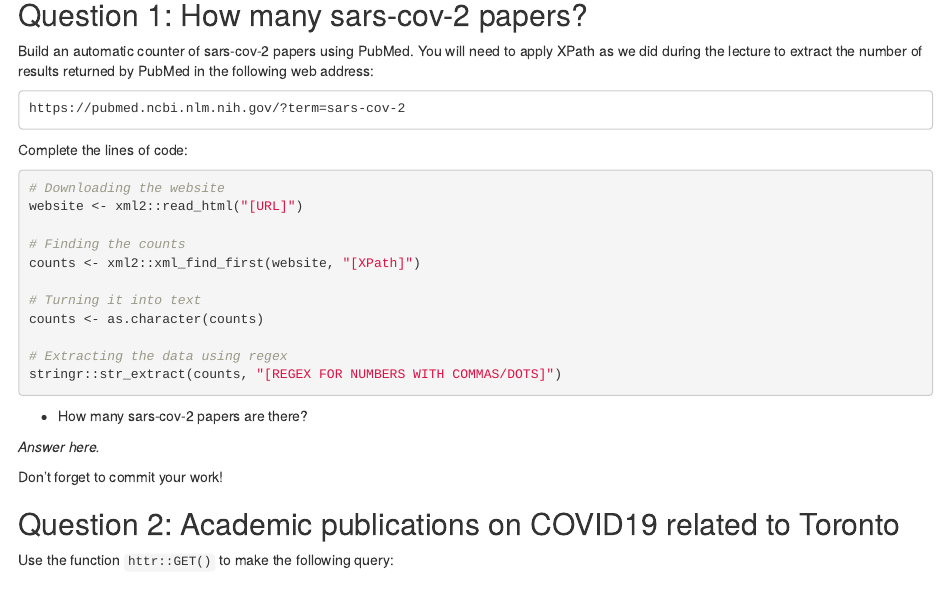
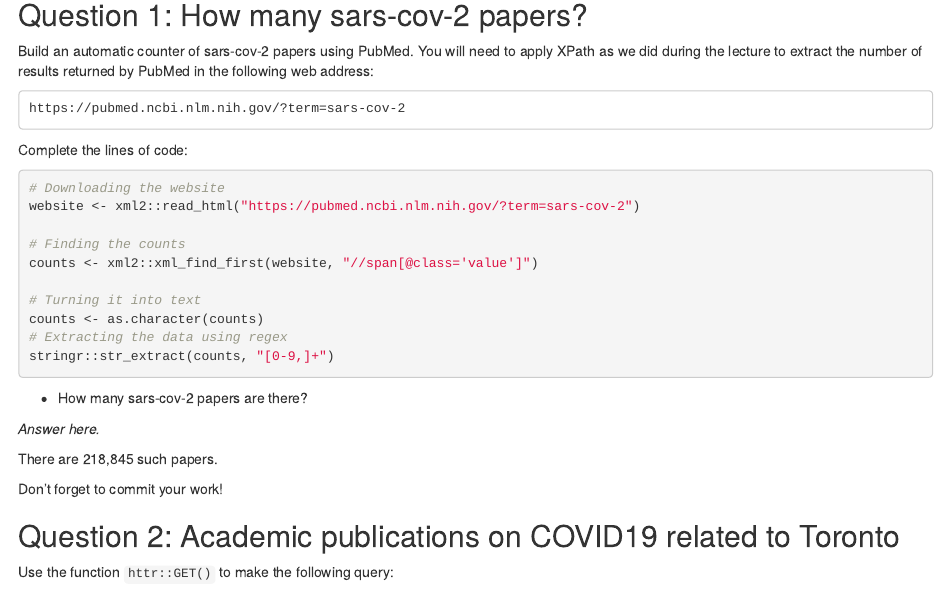
Before and after one commit to AdK0101/JSC370-labs, an R Markdown document (lab6/06-lab.Rmd): the page in a window 1100 px wide, from 380 px down. Rendered offline with R 4.5, knitr and Pandoc, with nearby package versions.

Commit message:
Question 1 done

````diff
--- a/lab6/06-lab.Rmd
+++ b/lab6/06-lab.Rmd
@@ -34,21 +34,22 @@ Complete the lines of code:
 
 ```{r counter-pubmed, eval=FALSE}
 # Downloading the website
-website <- xml2::read_html("[URL]")
+website <- xml2::read_html("https://pubmed.ncbi.nlm.nih.gov/?term=sars-cov-2")
 
 # Finding the counts
-counts <- xml2::xml_find_first(website, "[XPath]")
+counts <- xml2::xml_find_first(website, "//span[@class='value']")
 
 # Turning it into text
 counts <- as.character(counts)
-
 # Extracting the data using regex
-stringr::str_extract(counts, "[REGEX FOR NUMBERS WITH COMMAS/DOTS]")
+stringr::str_extract(counts, "[0-9,]+")
 ```
 
  - How many sars-cov-2 papers are there?
 
 _Answer here._
+
+There are 218,845 such papers.
 
 Don't forget to commit your work!
 
````
Also changed, not shown: lab6/06-lab.html (added).
